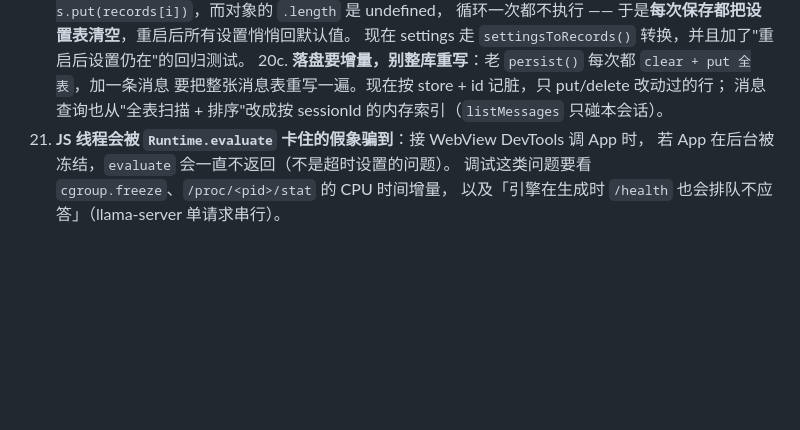
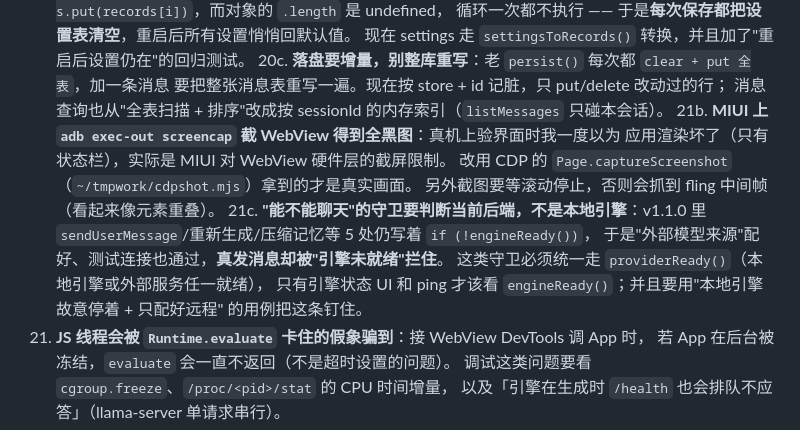
Before and after one commit to jiurongzhao/wind-and-moon-local-edition, a Markdown page: README.md, the part around the change. Rendered like a GitHub page; blank space fills up the shorter version.

Commit message:
docs: 补两条真机踩坑（MIUI screencap 全黑 / 聊天守卫要看后端而非本地引擎）

```diff
--- a/README.md
+++ b/README.md
@@ -400,6 +400,16 @@ python3 tools/build-pack-index.py            # 生成目录 + 同步进 App 资
 20c. **落盘要增量，别整库重写**：老 `persist()` 每次都 `clear + put 全表`，加一条消息
    要把整张消息表重写一遍。现在按 store + id 记脏，只 put/delete 改动过的行；
    消息查询也从"全表扫描 + 排序"改成按 sessionId 的内存索引（`listMessages` 只碰本会话）。
+21b. **MIUI 上 `adb exec-out screencap` 截 WebView 得到全黑图**：真机上验界面时我一度以为
+    应用渲染坏了（只有状态栏），实际是 MIUI 对 WebView 硬件层的截屏限制。
+    改用 CDP 的 `Page.captureScreenshot`（`~/tmpwork/cdpshot.mjs`）拿到的才是真实画面。
+    另外截图要等滚动停止，否则会抓到 fling 中间帧（看起来像元素重叠）。
+21c. **"能不能聊天"的守卫要判断当前后端，不是本地引擎**：v1.1.0 里
+    `sendUserMessage`/重新生成/压缩记忆等 5 处仍写着 `if (!engineReady())`，
+    于是"外部模型来源"配好、测试连接也通过，**真发消息却被"引擎未就绪"拦住**。
+    这类守卫必须统一走 `providerReady()`（本地引擎或外部服务任一就绪），
+    只有引擎状态 UI 和 ping 才该看 `engineReady()`；并且要用"本地引擎故意停着 + 只配好远程"
+    的用例把这条钉住。
 21. **JS 线程会被 `Runtime.evaluate` 卡住的假象骗到**：接 WebView DevTools 调 App 时，
     若 App 在后台被冻结，`evaluate` 会一直不返回（不是超时设置的问题）。
     调试这类问题要看 `cgroup.freeze`、`/proc/<pid>/stat` 的 CPU 时间增量，
```
